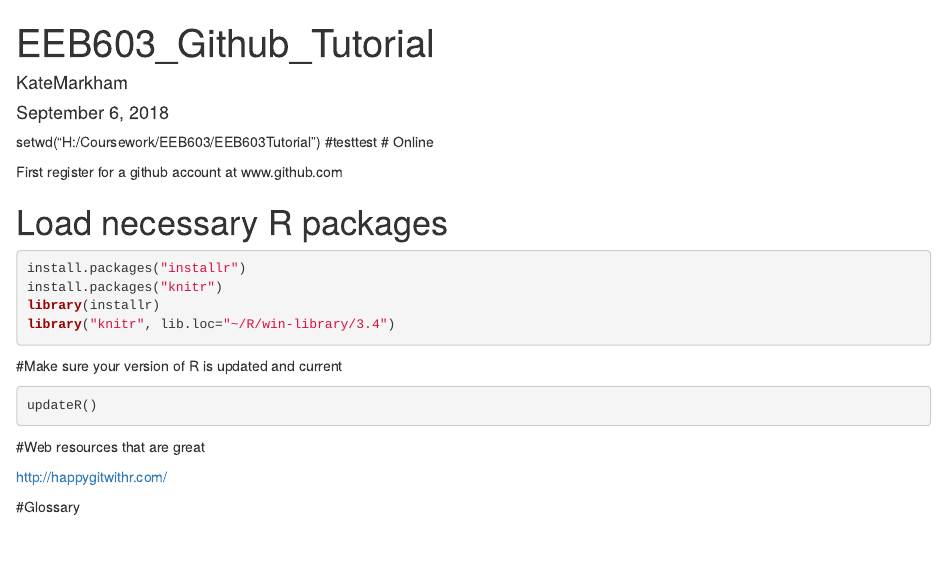
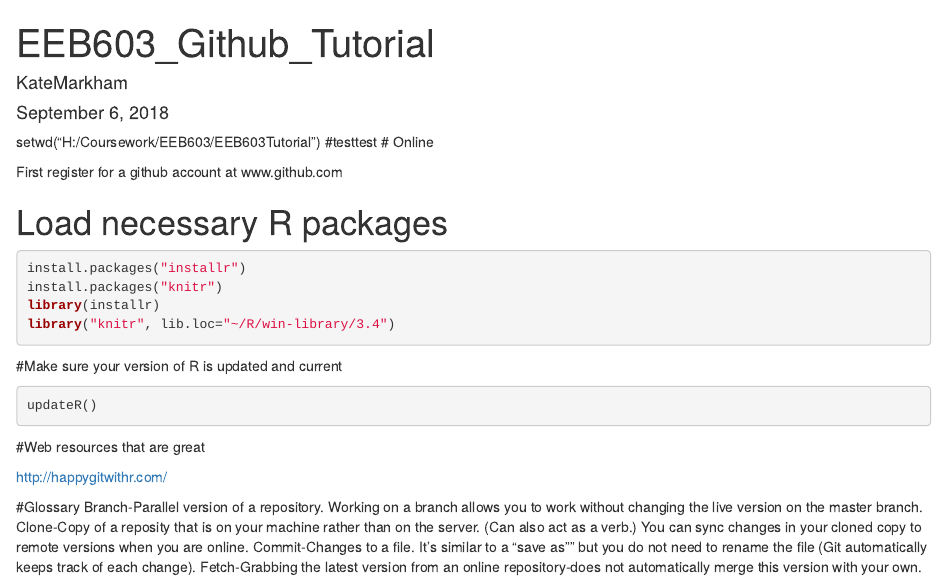
Before and after one commit to katemarkham/GitR, an R Markdown document (EEB603_Github_Tutorial.Rmd): the page in a window 1100 px wide, from its top. Rendered offline with R 4.5, knitr and Pandoc, with nearby package versions; the code chunks are not run, so their results and figures are left out.

Commit message:
Added terms to glossary

```diff
--- a/EEB603_Github_Tutorial.Rmd
+++ b/EEB603_Github_Tutorial.Rmd
@@ -30,3 +30,7 @@ http://happygitwithr.com/
 
 
 #Glossary
+Branch-Parallel version of a repository. Working on a branch allows you to work without changing the live version on the master branch.
+Clone-Copy of a reposity that is on your machine rather than on the server. (Can also act as a verb.) You can sync changes in your cloned copy to remote versions when you are online.
+Commit-Changes to a file. It's similar to a "save as"" but you do not need to rename the file (Git automatically keeps track of each change).
+Fetch-Grabbing the latest version from an online repository-does not automatically merge this version with your own.
```
